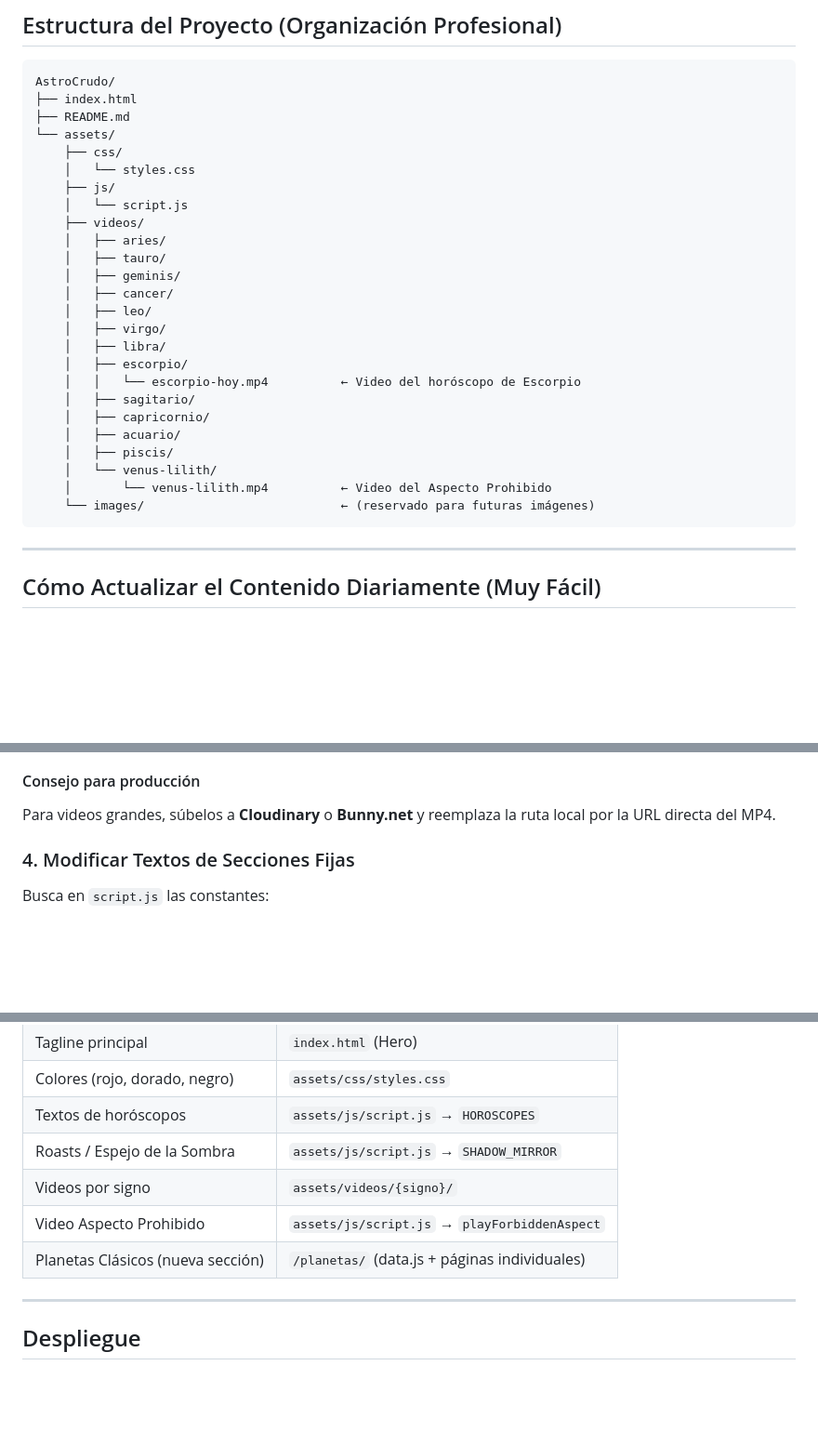
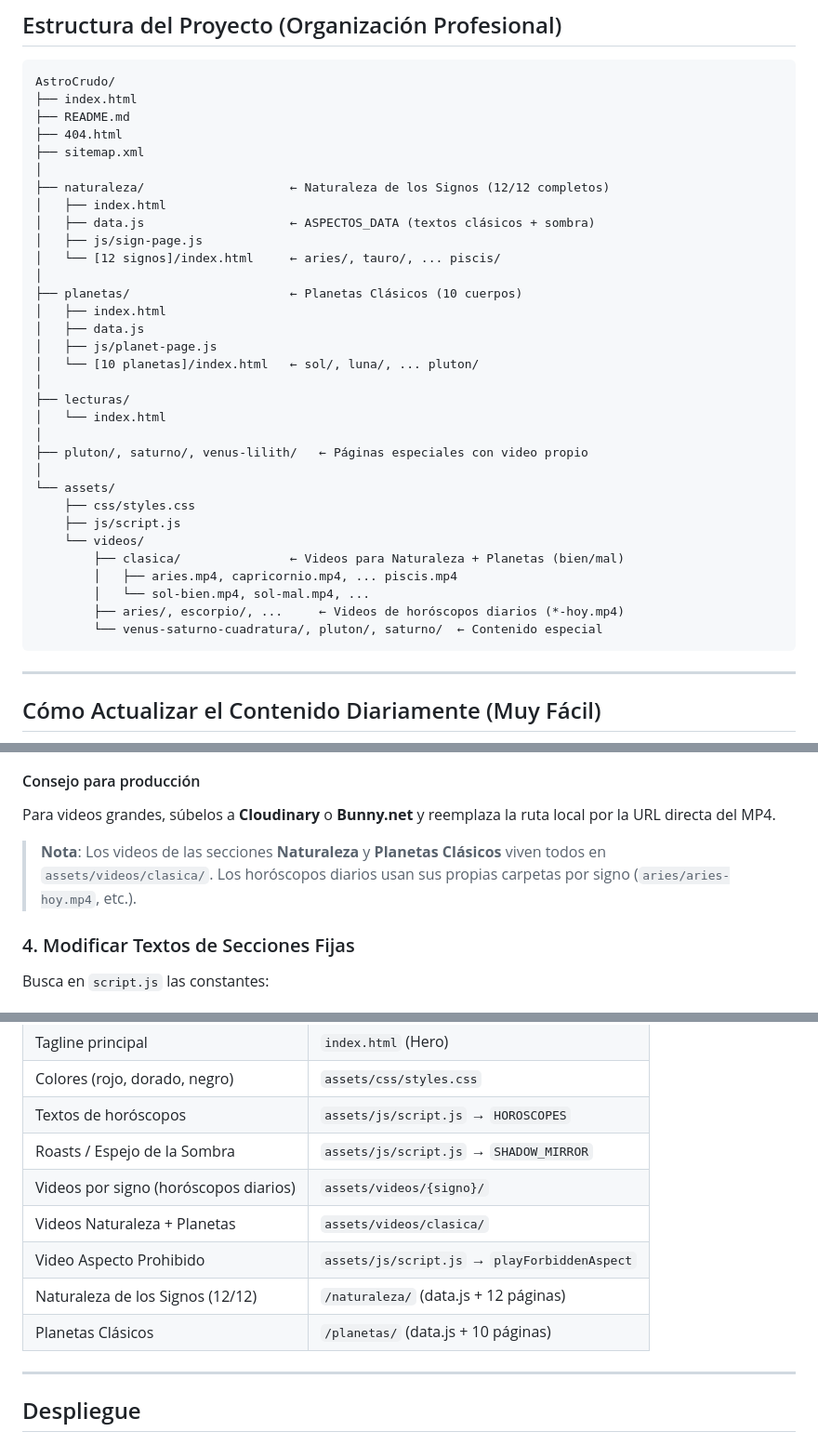
Before and after one commit to frito123/astrocrudo, a Markdown page: README.md, 3 parts joined by grey strips. Shown at 93% size. Drawn GitHub-style; blank space fills up the shorter version.

Commit message:
docs: actualiza README con sección Naturaleza completa (12/12) y estructura actualizada del proyecto

````diff
--- a/README.md
+++ b/README.md
@@ -12,28 +12,35 @@ Sitio web profesional de astrología profunda, psicológica y sin censura. Enfoq
 AstroCrudo/
 ├── index.html
 ├── README.md
+├── 404.html
+├── sitemap.xml
+│
+├── naturaleza/                    ← Naturaleza de los Signos (12/12 completos)
+│   ├── index.html
+│   ├── data.js                    ← ASPECTOS_DATA (textos clásicos + sombra)
+│   ├── js/sign-page.js
+│   └── [12 signos]/index.html     ← aries/, tauro/, ... piscis/
+│
+├── planetas/                      ← Planetas Clásicos (10 cuerpos)
+│   ├── index.html
+│   ├── data.js
+│   ├── js/planet-page.js
+│   └── [10 planetas]/index.html   ← sol/, luna/, ... pluton/
+│
+├── lecturas/
+│   └── index.html
+│
+├── pluton/, saturno/, venus-lilith/   ← Páginas especiales con video propio
+│
 └── assets/
-    ├── css/
-    │   └── styles.css
-    ├── js/
-    │   └── script.js
-    ├── videos/
-    │   ├── aries/
-    │   ├── tauro/
-    │   ├── geminis/
-    │   ├── cancer/
-    │   ├── leo/
-    │   ├── virgo/
-    │   ├── libra/
-    │   ├── escorpio/
-    │   │   └── escorpio-hoy.mp4          ← Video del horóscopo de Escorpio
-    │   ├── sagitario/
-    │   ├── capricornio/
-    │   ├── acuario/
-    │   ├── piscis/
-    │   └── venus-lilith/
-    │       └── venus-lilith.mp4          ← Video del Aspecto Prohibido
-    └── images/                           ← (reservado para futuras imágenes)
+    ├── css/styles.css
+    ├── js/script.js
+    └── videos/
+        ├── clasica/               ← Videos para Naturaleza + Planetas (bien/mal)
+        │   ├── aries.mp4, capricornio.mp4, ... piscis.mp4
+        │   └── sol-bien.mp4, sol-mal.mp4, ...
+        ├── aries/, escorpio/, ...     ← Videos de horóscopos diarios (*-hoy.mp4)
+        └── venus-saturno-cuadratura/, pluton/, saturno/  ← Contenido especial
 ```
 
 ---
@@ -122,6 +129,8 @@ La ruta actual está en `playForbiddenAspect()`:
 
 Para videos grandes, súbelos a **Cloudinary** o **Bunny.net** y reemplaza la ruta local por la URL directa del MP4.
 
+> **Nota**: Los videos de las secciones **Naturaleza** y **Planetas Clásicos** viven todos en `assets/videos/clasica/`. Los horóscopos diarios usan sus propias carpetas por signo (`aries/aries-hoy.mp4`, etc.).
+
 ### 4. Modificar Textos de Secciones Fijas
 
 Busca en `script.js` las constantes:
@@ -143,9 +152,11 @@ Todos tienen comentarios claros indicando qué editar.
 | Colores (rojo, dorado, negro) | `assets/css/styles.css`     |
 | Textos de horóscopos        | `assets/js/script.js` → `HOROSCOPES` |
 | Roasts / Espejo de la Sombra| `assets/js/script.js` → `SHADOW_MIRROR` |
-| Videos por signo            | `assets/videos/{signo}/`    |
+| Videos por signo (horóscopos diarios) | `assets/videos/{signo}/`    |
+| Videos Naturaleza + Planetas        | `assets/videos/clasica/`    |
 | Video Aspecto Prohibido     | `assets/js/script.js` → `playForbiddenAspect` |
-| Planetas Clásicos (nueva sección) | `/planetas/` (data.js + páginas individuales) |
+| Naturaleza de los Signos (12/12)    | `/naturaleza/` (data.js + 12 páginas) |
+| Planetas Clásicos                   | `/planetas/` (data.js + 10 páginas) |
 
 ---
 
````
Also changed, not shown: other parts of README.md (+33 -0 lines).
